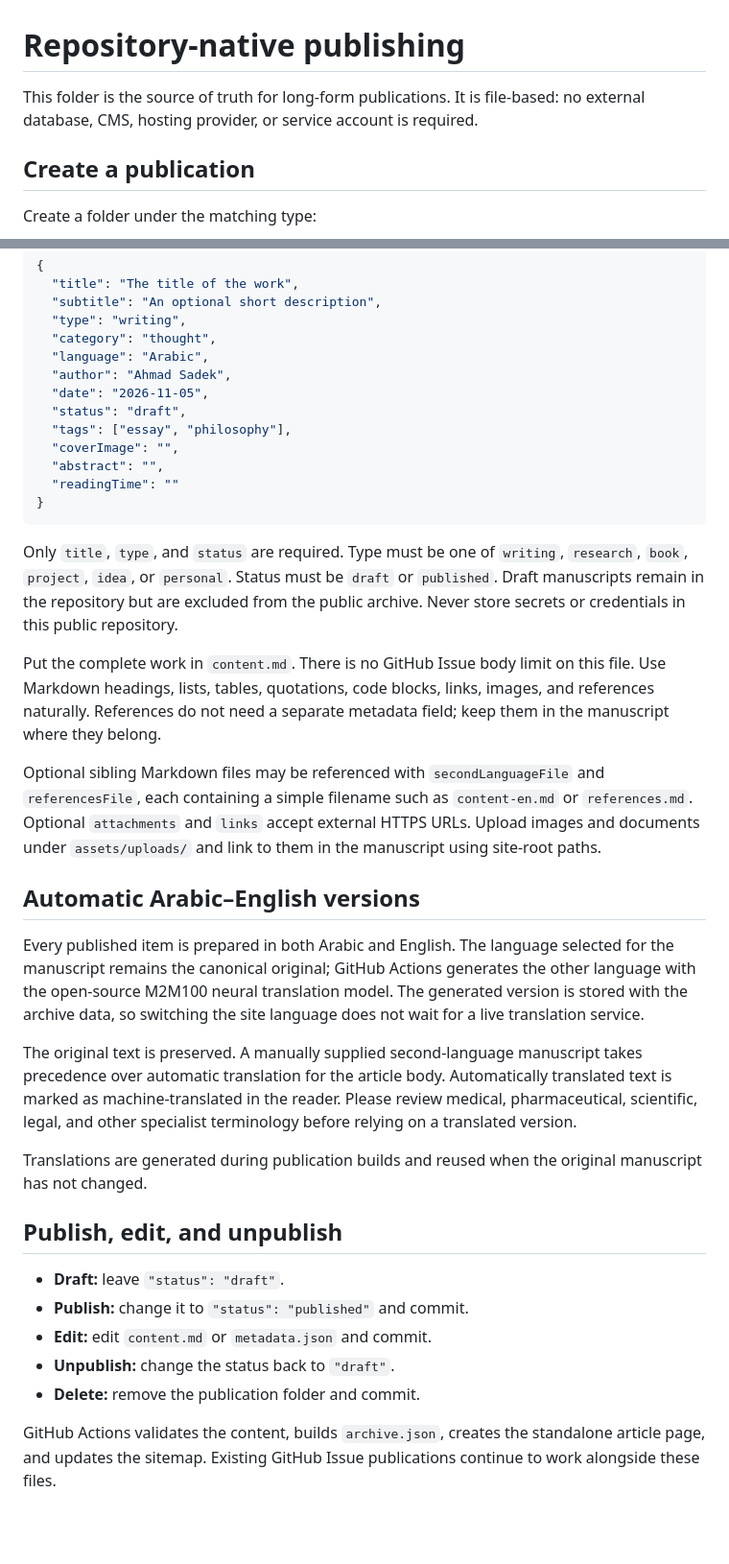
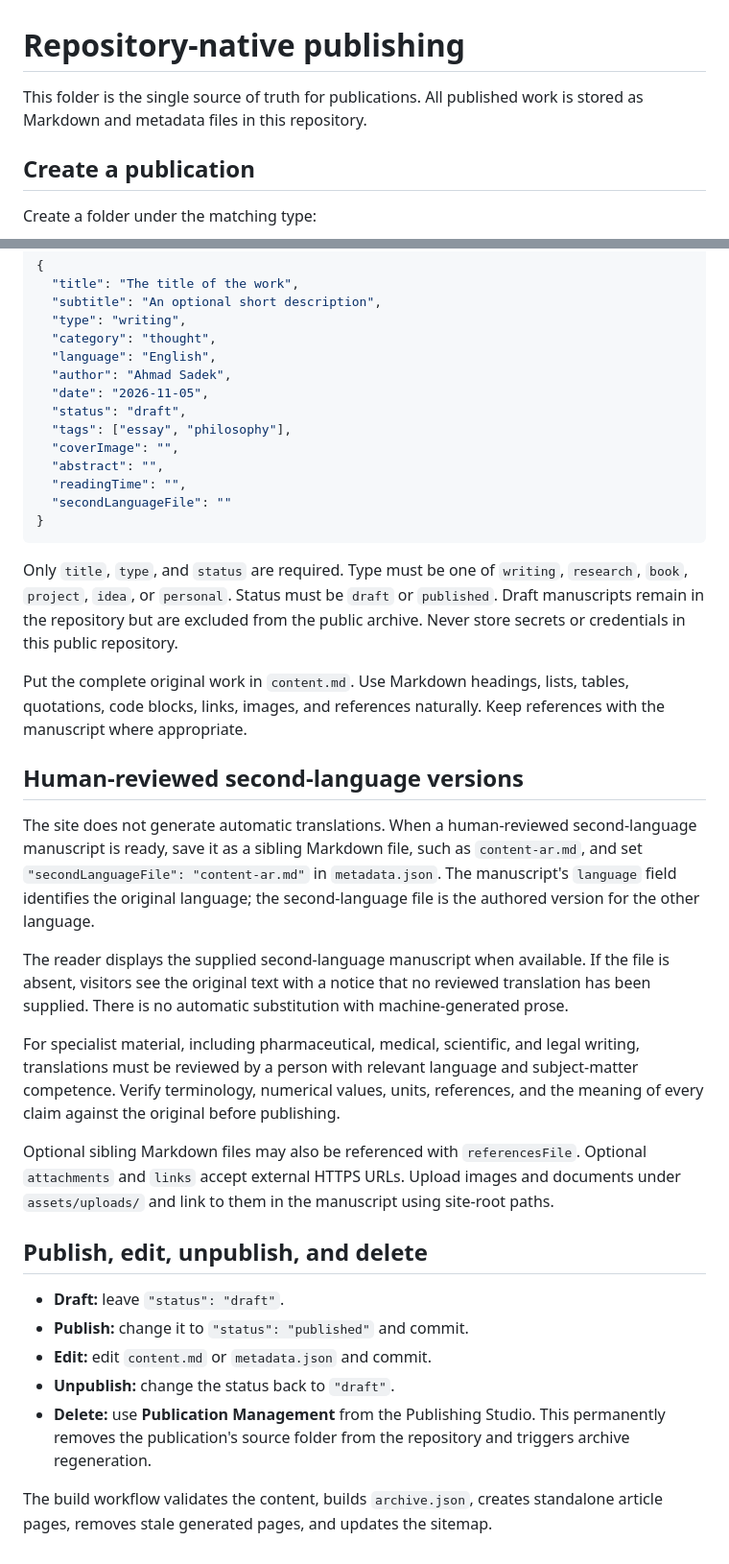
Before and after one commit to AHMAD-SADEK/AHMAD-SADEK.github.io, a Markdown page: content/README.md, 2 parts joined by grey strips. Shown at 96% size. Drawn GitHub-style; blank space fills up the shorter version.

Commit message:
docs: require human-reviewed second-language manuscripts

````diff
--- a/content/README.md
+++ b/content/README.md
@@ -1,6 +1,6 @@
 # Repository-native publishing
 
-This folder is the source of truth for long-form publications. It is file-based: no external database, CMS, hosting provider, or service account is required.
+This folder is the single source of truth for publications. All published work is stored as Markdown and metadata files in this repository.
 
 ## Create a publication
 
@@ -23,37 +23,38 @@ Example `metadata.json`:
   "subtitle": "An optional short description",
   "type": "writing",
   "category": "thought",
-  "language": "Arabic",
+  "language": "English",
   "author": "Ahmad Sadek",
   "date": "2026-11-05",
   "status": "draft",
   "tags": ["essay", "philosophy"],
   "coverImage": "",
   "abstract": "",
-  "readingTime": ""
+  "readingTime": "",
+  "secondLanguageFile": ""
 }
 ```
 
 Only `title`, `type`, and `status` are required. Type must be one of `writing`, `research`, `book`, `project`, `idea`, or `personal`. Status must be `draft` or `published`. Draft manuscripts remain in the repository but are excluded from the public archive. Never store secrets or credentials in this public repository.
 
-Put the complete work in `content.md`. There is no GitHub Issue body limit on this file. Use Markdown headings, lists, tables, quotations, code blocks, links, images, and references naturally. References do not need a separate metadata field; keep them in the manuscript where they belong.
+Put the complete original work in `content.md`. Use Markdown headings, lists, tables, quotations, code blocks, links, images, and references naturally. Keep references with the manuscript where appropriate.
 
-Optional sibling Markdown files may be referenced with `secondLanguageFile` and `referencesFile`, each containing a simple filename such as `content-en.md` or `references.md`. Optional `attachments` and `links` accept external HTTPS URLs. Upload images and documents under `assets/uploads/` and link to them in the manuscript using site-root paths.
+## Human-reviewed second-language versions
 
-## Automatic Arabic–English versions
+The site does not generate automatic translations. When a human-reviewed second-language manuscript is ready, save it as a sibling Markdown file, such as `content-ar.md`, and set `"secondLanguageFile": "content-ar.md"` in `metadata.json`. The manuscript's `language` field identifies the original language; the second-language file is the authored version for the other language.
 
-Every published item is prepared in both Arabic and English. The language selected for the manuscript remains the canonical original; GitHub Actions generates the other language with the open-source M2M100 neural translation model. The generated version is stored with the archive data, so switching the site language does not wait for a live translation service.
+The reader displays the supplied second-language manuscript when available. If the file is absent, visitors see the original text with a notice that no reviewed translation has been supplied. There is no automatic substitution with machine-generated prose.
 
-The original text is preserved. A manually supplied second-language manuscript takes precedence over automatic translation for the article body. Automatically translated text is marked as machine-translated in the reader. Please review medical, pharmaceutical, scientific, legal, and other specialist terminology before relying on a translated version.
+For specialist material, including pharmaceutical, medical, scientific, and legal writing, translations must be reviewed by a person with relevant language and subject-matter competence. Verify terminology, numerical values, units, references, and the meaning of every claim against the original before publishing.
 
-Translations are generated during publication builds and reused when the original manuscript has not changed.
+Optional sibling Markdown files may also be referenced with `referencesFile`. Optional `attachments` and `links` accept external HTTPS URLs. Upload images and documents under `assets/uploads/` and link to them in the manuscript using site-root paths.
 
-## Publish, edit, and unpublish
+## Publish, edit, unpublish, and delete
 
 - **Draft:** leave `"status": "draft"`.
 - **Publish:** change it to `"status": "published"` and commit.
 - **Edit:** edit `content.md` or `metadata.json` and commit.
 - **Unpublish:** change the status back to `"draft"`.
-- **Delete:** remove the publication folder and commit.
+- **Delete:** use **Publication Management** from the Publishing Studio. This permanently removes the publication's source folder from the repository and triggers archive regeneration.
 
-GitHub Actions validates the content, builds `archive.json`, creates the standalone article page, and updates the sitemap. Existing GitHub Issue publications continue to work alongside these files.
+The build workflow validates the content, builds `archive.json`, creates standalone article pages, removes stale generated pages, and updates the sitemap.
````
